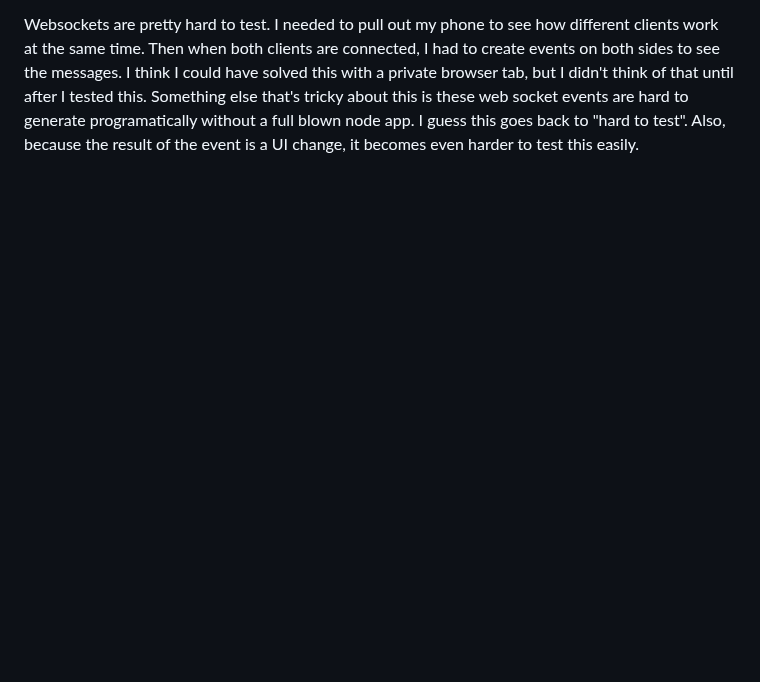
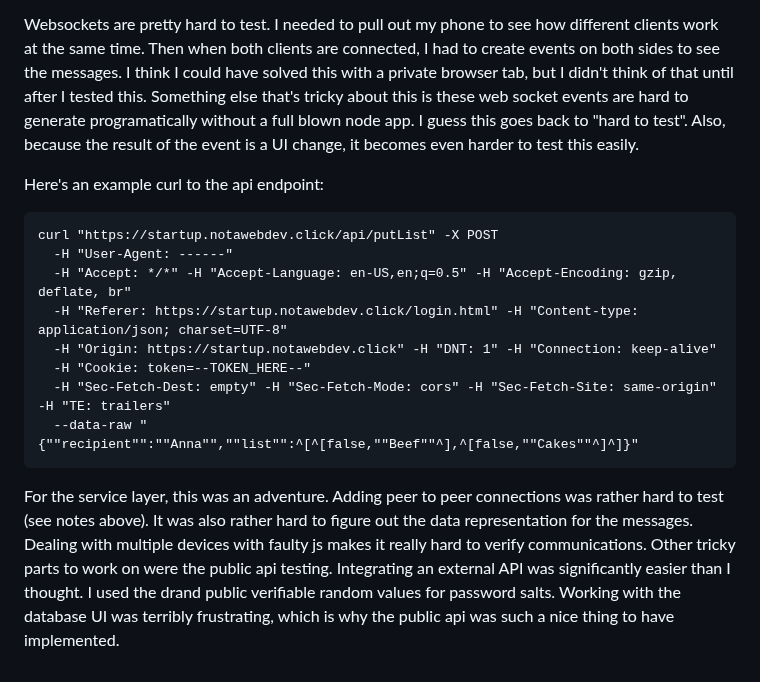
Before and after one commit to haltosan/startup, a Markdown page: README.md, the part around the change. Drawn GitHub-style; blank space fills up the shorter version.

Commit message:
Adds notes for service milestone

````diff
--- a/README.md
+++ b/README.md
@@ -31,3 +31,18 @@ Javascript working with local storage will not work when hosted locally from fil
 Javascript and HTML are tightly coupled, more so than I thought. I always thought the ui layer was disconnected from the logic layer. Adding features taught me that I was very wrong. Every feature needs an entry point, and every entry point needs to be connected to the logic layer. This back and forth between both layers can be tricky if you don't properly plan it out at the start. I didn't plan it out very well at the start (surprise!) and ran into several issues that I only found in production. While it is easy to find issues in production, it is rather expensive to deploy compared to a dev deployment. It pays off to have a good dev environ.
 
 Websockets are pretty hard to test. I needed to pull out my phone to see how different clients work at the same time. Then when both clients are connected, I had to create events on both sides to see the messages. I think I could have solved this with a private browser tab, but I didn't think of that until after I tested this. Something else that's tricky about this is these web socket events are hard to generate programatically without a full blown node app. I guess this goes back to "hard to test". Also, because the result of the event is a UI change, it becomes even harder to test this easily.
+
+Here's an example curl to the api endpoint:
+
+```
+curl "https://startup.notawebdev.click/api/putList" -X POST
+  -H "User-Agent: ------"
+  -H "Accept: */*" -H "Accept-Language: en-US,en;q=0.5" -H "Accept-Encoding: gzip, deflate, br"
+  -H "Referer: https://startup.notawebdev.click/login.html" -H "Content-type: application/json; charset=UTF-8"
+  -H "Origin: https://startup.notawebdev.click" -H "DNT: 1" -H "Connection: keep-alive"
+  -H "Cookie: token=--TOKEN_HERE--"
+  -H "Sec-Fetch-Dest: empty" -H "Sec-Fetch-Mode: cors" -H "Sec-Fetch-Site: same-origin" -H "TE: trailers"
+  --data-raw "{""recipient"":""Anna"",""list"":^[^[false,""Beef""^],^[false,""Cakes""^]^]}"
+```
+
+For the service layer, this was an adventure. Adding peer to peer connections was rather hard to test (see notes above). It was also rather hard to figure out the data representation for the messages. Dealing with multiple devices with faulty js makes it really hard to verify communications. Other tricky parts to work on were the public api testing. Integrating an external API was significantly easier than I thought. I used the drand public verifiable random values for password salts. Working with the database UI was terribly frustrating, which is why the public api was such a nice thing to have implemented.
````
